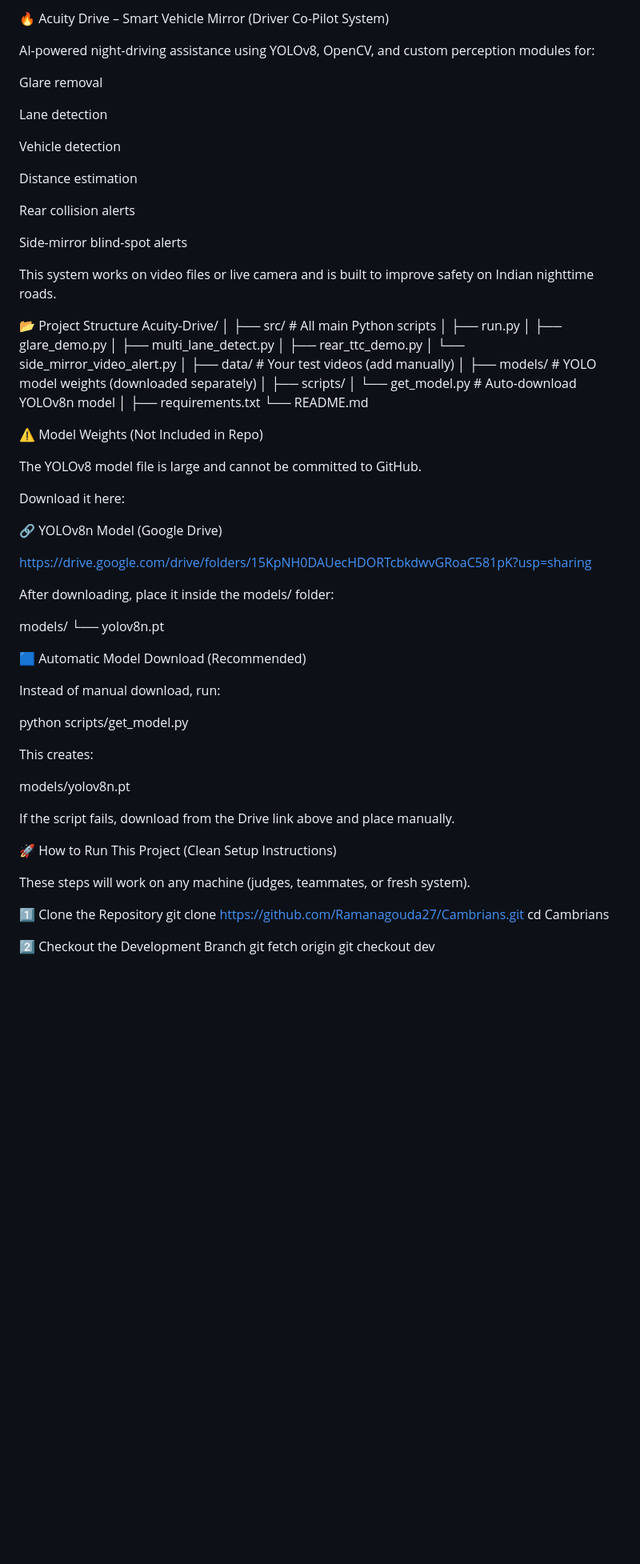
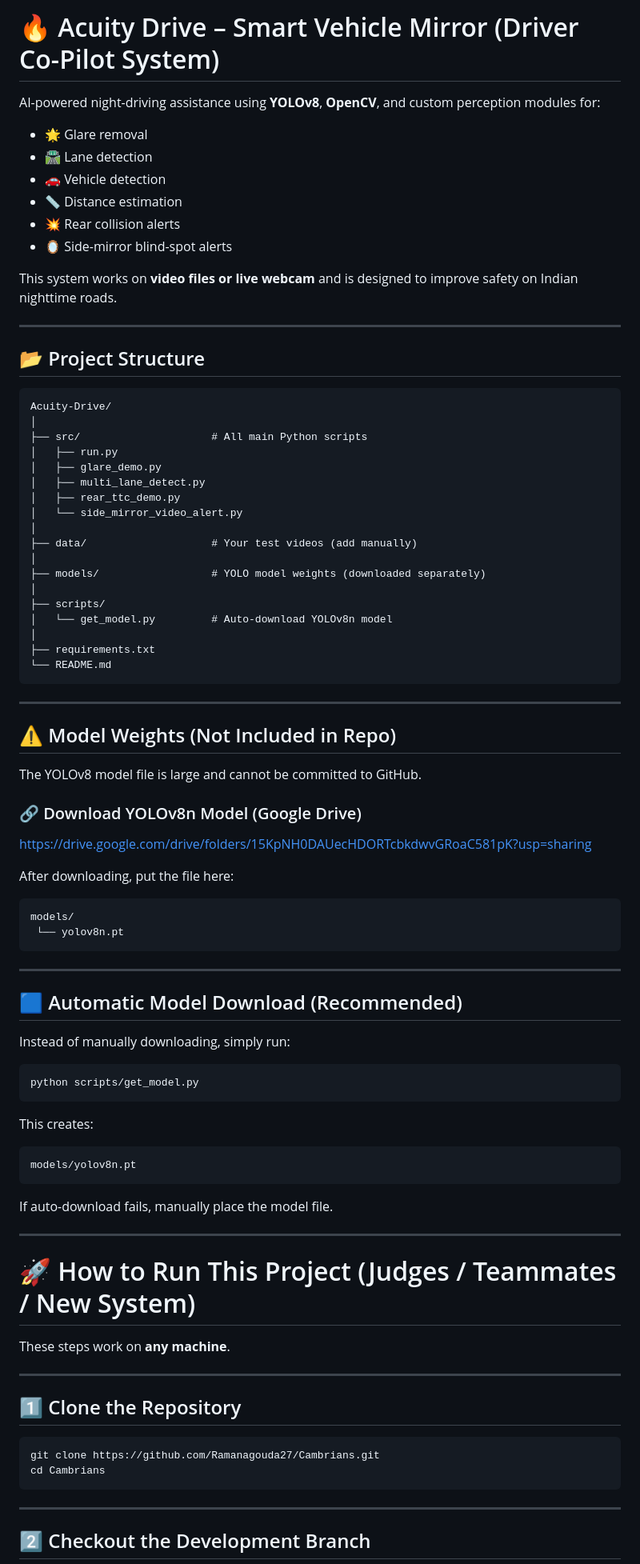
Before and after one commit to Ramanagouda27/Cambrians, a Markdown page: README.md, the part around one of its changes. Shown at 80% size. Drawn GitHub-style; blank space fills up the shorter version.

````diff
--- a/README.md
+++ b/README.md
@@ -1,78 +1,94 @@
-🔥 Acuity Drive – Smart Vehicle Mirror (Driver Co-Pilot System)
+# 🔥 Acuity Drive – Smart Vehicle Mirror (Driver Co-Pilot System)
 
-AI-powered night-driving assistance using YOLOv8, OpenCV, and custom perception modules for:
+AI-powered night-driving assistance using **YOLOv8**, **OpenCV**, and custom perception modules for:
 
-Glare removal
+- 🌟 Glare removal
+- 🛣️ Lane detection
+- 🚗 Vehicle detection
+- 📏 Distance estimation
+- 💥 Rear collision alerts
+- 🪞 Side-mirror blind-spot alerts
 
-Lane detection
+This system works on **video files or live webcam** and is designed to improve safety on Indian nighttime roads.
 
-Vehicle detection
+---
 
-Distance estimation
+## 📂 Project Structure
 
-Rear collision alerts
-
-Side-mirror blind-spot alerts
-
-This system works on video files or live camera and is built to improve safety on Indian nighttime roads.
-
-📂 Project Structure
+```
 Acuity-Drive/
 │
-├── src/                # All main Python scripts
+├── src/                     # All main Python scripts
 │   ├── run.py
 │   ├── glare_demo.py
 │   ├── multi_lane_detect.py
 │   ├── rear_ttc_demo.py
 │   └── side_mirror_video_alert.py
 │
-├── data/               # Your test videos (add manually)
+├── data/                    # Your test videos (add manually)
 │
-├── models/             # YOLO model weights (downloaded separately)
+├── models/                  # YOLO model weights (downloaded separately)
 │
 ├── scripts/
-│   └── get_model.py    # Auto-download YOLOv8n model
+│   └── get_model.py         # Auto-download YOLOv8n model
 │
 ├── requirements.txt
 └── README.md
+```
 
-⚠️ Model Weights (Not Included in Repo)
+---
+
+## ⚠️ Model Weights (Not Included in Repo)
 
 The YOLOv8 model file is large and cannot be committed to GitHub.
 
-Download it here:
-
-🔗 YOLOv8n Model (Google Drive)
-
+### 🔗 Download YOLOv8n Model (Google Drive)
 https://drive.google.com/drive/folders/15KpNH0DAUecHDORTcbkdwvGRoaC581pK?usp=sharing
 
-After downloading, place it inside the models/ folder:
+After downloading, put the file here:
 
+```
 models/
  └── yolov8n.pt
+```
 
-🟦 Automatic Model Download (Recommended)
+---
 
-Instead of manual download, run:
+## 🟦 Automatic Model Download (Recommended)
 
+Instead of manually downloading, simply run:
+
+```bash
 python scripts/get_model.py
-
+```
 
 This creates:
 
+```
 models/yolov8n.pt
+```
 
+If auto-download fails, manually place the model file.
 
-If the script fails, download from the Drive link above and place manually.
+---
 
-🚀 How to Run This Project (Clean Setup Instructions)
+# 🚀 How to Run This Project (Judges / Teammates / New System)
 
-These steps will work on any machine (judges, teammates, or fresh system).
+These steps work on **any machine**.
 
-1️⃣ Clone the Repository
+---
+
+## 1️⃣ Clone the Repository
+
+```bash
 git clone https://github.com/Ramanagouda27/Cambrians.git
 cd Cambrians
+```
 
-2️⃣ Checkout the Development Branch
+---
+
+## 2️⃣ Checkout the Development Branch
+
+```bash
 git fetch origin
 git checkout dev
````
Also changed, not shown: other parts of README.md (+78 -31 lines).
